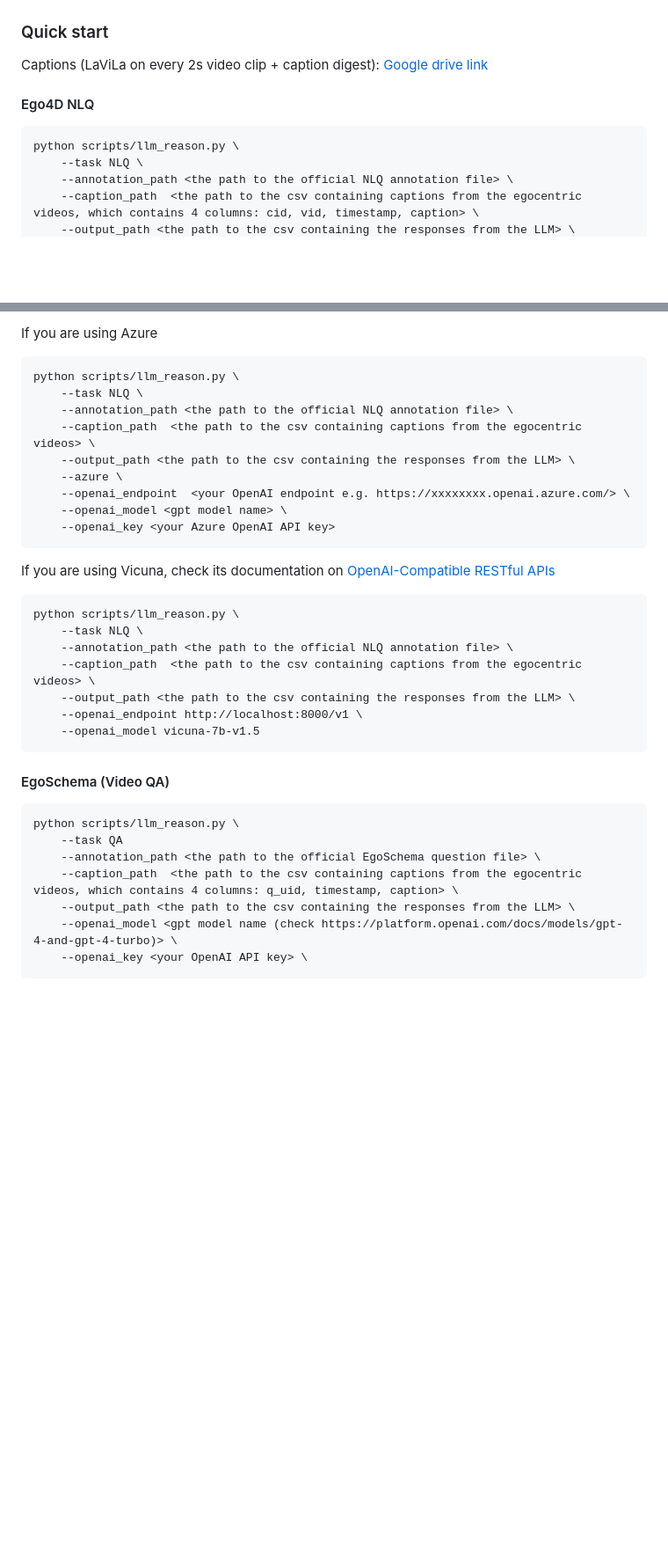
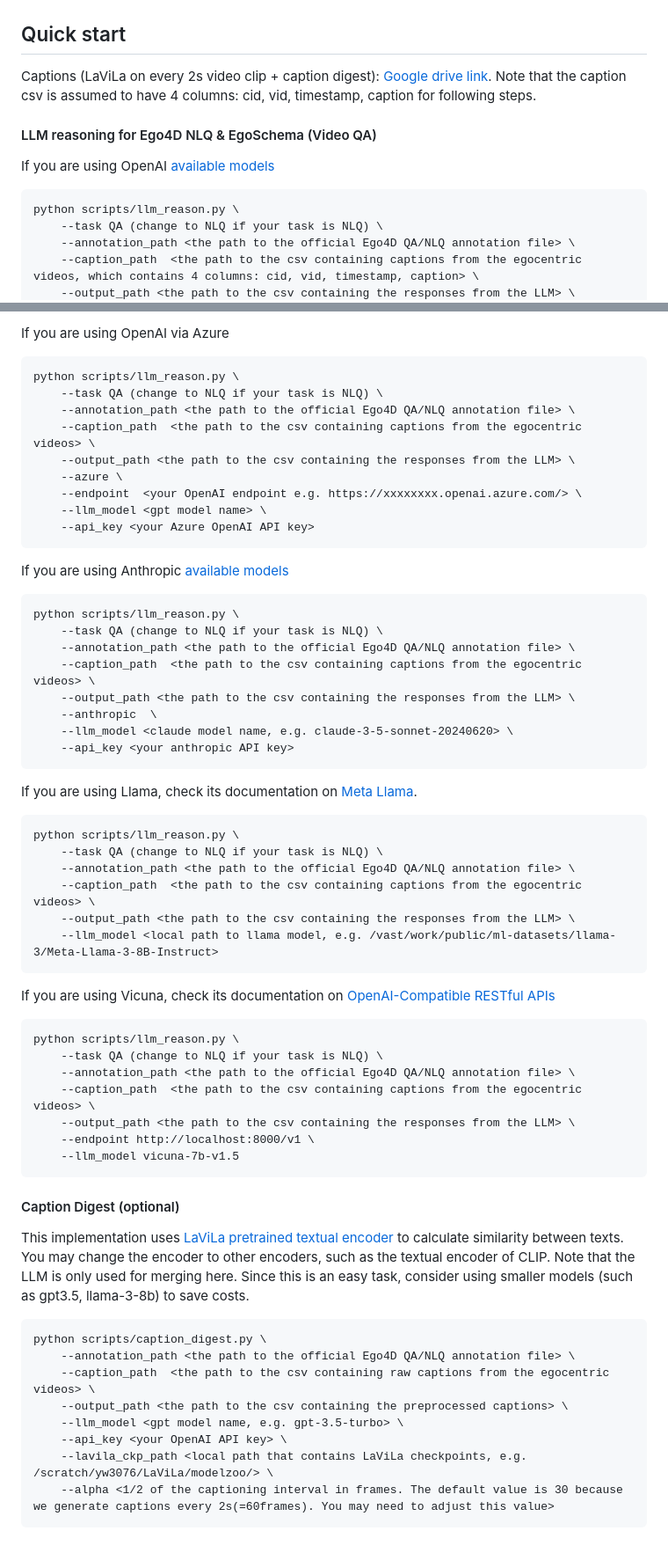
Before and after one commit to Agentic-Learning-AI-Lab/lifelong-memory, a Markdown page: README.md, 2 parts joined by grey strips. Shown at 88% size. Rendered like a GitHub page; blank space fills up the shorter version.

````diff
--- a/README.md
+++ b/README.md
@@ -10,14 +10,17 @@
 
 ![](https://github.com/Agentic-Learning-AI-Lab/lifelong-memory/blob/main/pipeline.png)
 
-### Quick start
+## Quick start
 
-Captions (LaViLa on every 2s video clip + caption digest): [Google drive link](https://drive.google.com/file/d/1uNIcw0r3UnPoHQ4fJEqRHB2gUhQT4HWj/view?usp=sharing)
+Captions (LaViLa on every 2s video clip + caption digest): [Google drive link](https://drive.google.com/file/d/1uNIcw0r3UnPoHQ4fJEqRHB2gUhQT4HWj/view?usp=sharing).
+Note that the caption csv is assumed to have 4 columns: cid, vid, timestamp, caption for following steps.
 
-#### Ego4D NLQ
+#### LLM reasoning for Ego4D NLQ & EgoSchema (Video QA)
+
+If you are using OpenAI [available models](https://platform.openai.com/docs/models/gpt-4-and-gpt-4-turbo)
 ```
 python scripts/llm_reason.py \
-    --task NLQ \
-    --annotation_path <the path to the official NLQ annotation file> \
+    --task QA (change to NLQ if your task is NLQ) \
+    --annotation_path <the path to the official Ego4D QA/NLQ annotation file> \
     --caption_path  <the path to the csv containing captions from the egocentric videos, which contains 4 columns: cid, vid, timestamp, caption> \
     --output_path <the path to the csv containing the responses from the LLM> \
@@ -26,36 +29,62 @@ python scripts/llm_reason.py \
 ```
 
-If you are using Azure
+If you are using OpenAI via Azure
 ```
 python scripts/llm_reason.py \
-    --task NLQ \
-    --annotation_path <the path to the official NLQ annotation file> \
+    --task QA (change to NLQ if your task is NLQ) \
+    --annotation_path <the path to the official Ego4D QA/NLQ annotation file> \
     --caption_path  <the path to the csv containing captions from the egocentric videos> \
     --output_path <the path to the csv containing the responses from the LLM> \
     --azure \
-    --openai_endpoint  <your OpenAI endpoint e.g. https://xxxxxxxx.openai.azure.com/> \
-    --openai_model <gpt model name> \
-    --openai_key <your Azure OpenAI API key>
+    --endpoint  <your OpenAI endpoint e.g. https://xxxxxxxx.openai.azure.com/> \
+    --llm_model <gpt model name> \
+    --api_key <your Azure OpenAI API key>
+```
+
+If you are using Anthropic [available models](https://docs.anthropic.com/en/docs/about-claude/models)
+```
+python scripts/llm_reason.py \
+    --task QA (change to NLQ if your task is NLQ) \
+    --annotation_path <the path to the official Ego4D QA/NLQ annotation file> \
+    --caption_path  <the path to the csv containing captions from the egocentric videos> \
+    --output_path <the path to the csv containing the responses from the LLM> \
+    --anthropic  \
+    --llm_model <claude model name, e.g. claude-3-5-sonnet-20240620> \
+    --api_key <your anthropic API key>
+```
+
+If you are using Llama, check its documentation on [Meta Llama](https://github.com/meta-llama/llama-models).
+```
+python scripts/llm_reason.py \
+    --task QA (change to NLQ if your task is NLQ) \
+    --annotation_path <the path to the official Ego4D QA/NLQ annotation file> \
+    --caption_path  <the path to the csv containing captions from the egocentric videos> \
+    --output_path <the path to the csv containing the responses from the LLM> \
+    --llm_model <local path to llama model, e.g. /vast/work/public/ml-datasets/llama-3/Meta-Llama-3-8B-Instruct>
 ```
 
 If you are using Vicuna, check its documentation on [OpenAI-Compatible RESTful APIs](https://github.com/lm-sys/FastChat?tab=readme-ov-file#openai-compatible-restful-apis--sdk)
 ```
 python scripts/llm_reason.py \
-    --task NLQ \
-    --annotation_path <the path to the official NLQ annotation file> \
+    --task QA (change to NLQ if your task is NLQ) \
+    --annotation_path <the path to the official Ego4D QA/NLQ annotation file> \
     --caption_path  <the path to the csv containing captions from the egocentric videos> \
     --output_path <the path to the csv containing the responses from the LLM> \
-    --openai_endpoint http://localhost:8000/v1 \
-    --openai_model vicuna-7b-v1.5
+    --endpoint http://localhost:8000/v1 \
+    --llm_model vicuna-7b-v1.5
 ```
 
-#### EgoSchema (Video QA)
+#### Caption Digest (optional)
+
+This implementation uses [LaViLa pretrained textual encoder](https://github.com/facebookresearch/LaViLa/tree/main) to calculate similarity between texts. You may change the encoder to other encoders, such as the textual encoder of CLIP.
+Note that the LLM is only used for merging here. Since this is an easy task, consider using smaller models (such as gpt3.5, llama-3-8b) to save costs.
 ```
-python scripts/llm_reason.py \
-    --task QA
-    --annotation_path <the path to the official EgoSchema question file> \
-    --caption_path  <the path to the csv containing captions from the egocentric videos, which contains 4 columns: q_uid, timestamp, caption> \
-    --output_path <the path to the csv containing the responses from the LLM> \
-    --openai_model <gpt model name (check https://platform.openai.com/docs/models/gpt-4-and-gpt-4-turbo)> \
-    --openai_key <your OpenAI API key> \
+python scripts/caption_digest.py \
+    --annotation_path <the path to the official Ego4D QA/NLQ annotation file> \
+    --caption_path  <the path to the csv containing raw captions from the egocentric videos> \
+    --output_path <the path to the csv containing the preprocessed captions> \
+    --llm_model <gpt model name, e.g. gpt-3.5-turbo> \
+    --api_key <your OpenAI API key> \
+    --lavila_ckp_path <local path that contains LaViLa checkpoints, e.g. /scratch/yw3076/LaViLa/modelzoo/> \
+    --alpha <1/2 of the captioning interval in frames. The default value is 30 because we generate captions every 2s(=60frames). You may need to adjust this value>
 ```
````
Also changed, not shown: other parts of README.md (+2 -2 lines).
